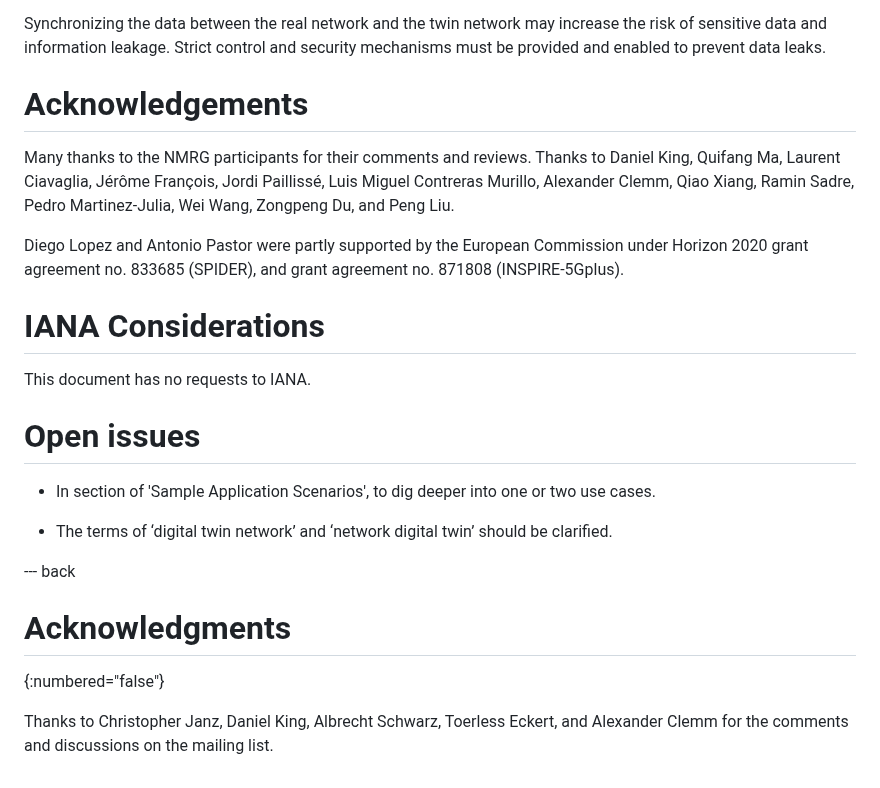
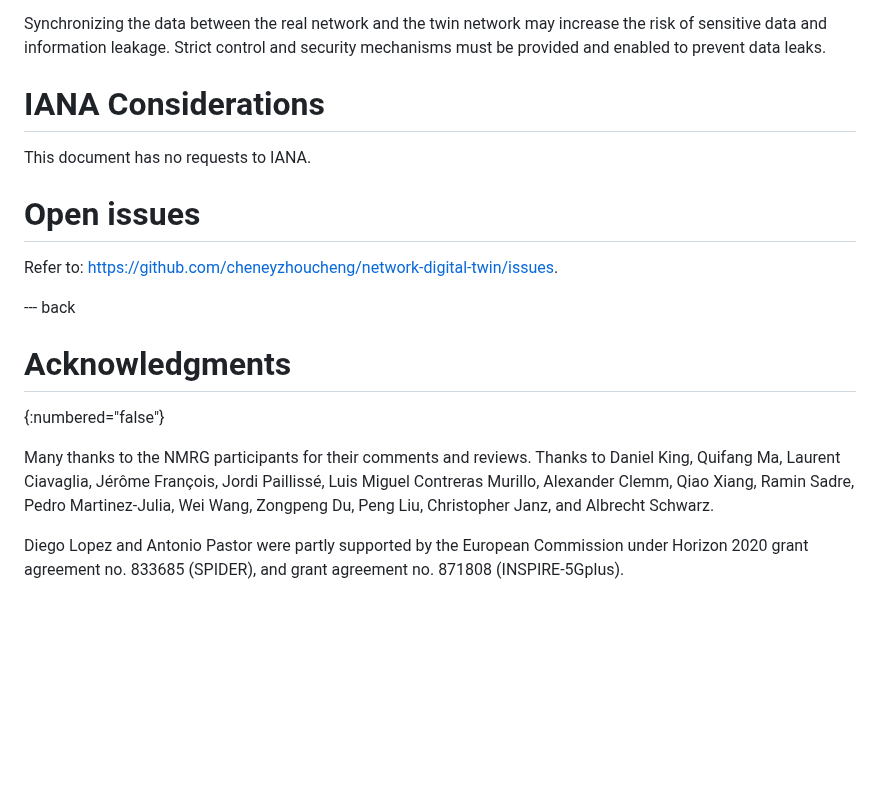
Before and after one commit to cheneyzhoucheng/network-digital-twin, a Markdown page: draft-irtf-nmrg-network-digital-twin-arch.md, the part around the change. Drawn GitHub-style; blank space fills up the shorter version.

```diff
--- a/draft-irtf-nmrg-network-digital-twin-arch.md
+++ b/draft-irtf-nmrg-network-digital-twin-arch.md
@@ -1232,35 +1232,26 @@ may increase the risk of sensitive data and information leakage.
 Strict control and security mechanisms must be provided and enabled
 to prevent data leaks.
 
-
-# Acknowledgements
-
-Many thanks to the NMRG participants for their comments and reviews.
-Thanks to Daniel King, Quifang Ma, Laurent Ciavaglia, Jérôme
-François, Jordi Paillissé, Luis Miguel Contreras Murillo, Alexander
-Clemm, Qiao Xiang, Ramin Sadre, Pedro Martinez-Julia, Wei Wang,
-Zongpeng Du, and Peng Liu.
-
-Diego Lopez and Antonio Pastor were partly supported by the European
-Commission under Horizon 2020 grant agreement no. 833685 (SPIDER),
-and grant agreement no. 871808 (INSPIRE-5Gplus).
-
 # IANA Considerations
 
 This document has no requests to IANA.
 
 # Open issues
 
-*  In section of 'Sample Application Scenarios', to dig deeper into
-  one or two use cases.
-
-*  The terms of ‘digital twin network’ and ‘network digital twin’
-  should be clarified.
+Refer to:
+<https://github.com/cheneyzhoucheng/network-digital-twin/issues>.
 
 --- back
 
 # Acknowledgments
 {:numbered="false"}
 
-Thanks to Christopher Janz, Daniel King, Albrecht Schwarz, Toerless Eckert,
-and Alexander Clemm for the comments and discussions on the mailing list.
+Many thanks to the NMRG participants for their comments and reviews.
+Thanks to Daniel King, Quifang Ma, Laurent Ciavaglia, Jérôme
+François, Jordi Paillissé, Luis Miguel Contreras Murillo, Alexander
+Clemm, Qiao Xiang, Ramin Sadre, Pedro Martinez-Julia, Wei Wang,
+Zongpeng Du, Peng Liu, Christopher Janz, and Albrecht Schwarz.
+
+Diego Lopez and Antonio Pastor were partly supported by the European
+Commission under Horizon 2020 grant agreement no. 833685 (SPIDER),
+and grant agreement no. 871808 (INSPIRE-5Gplus).
```
